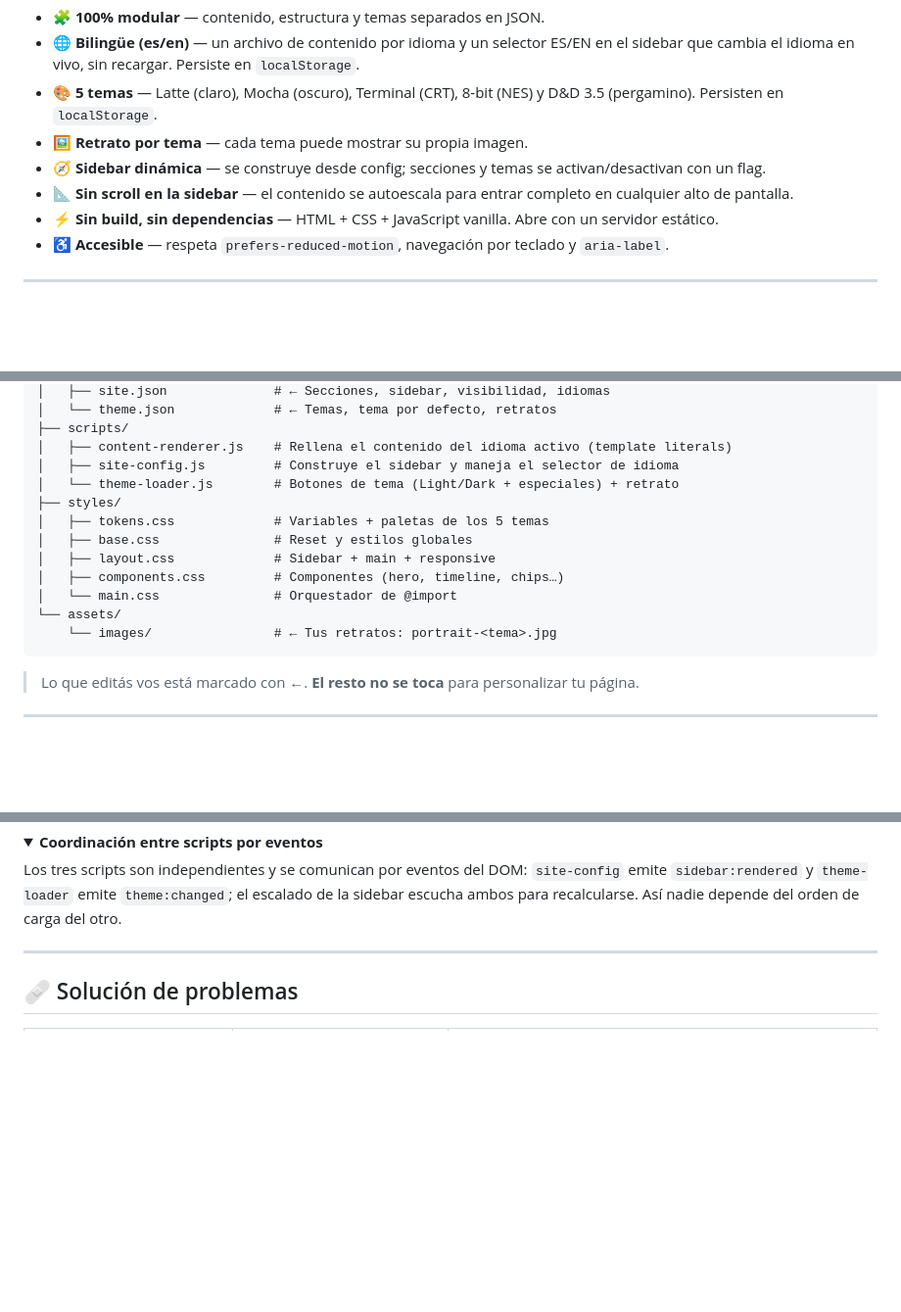
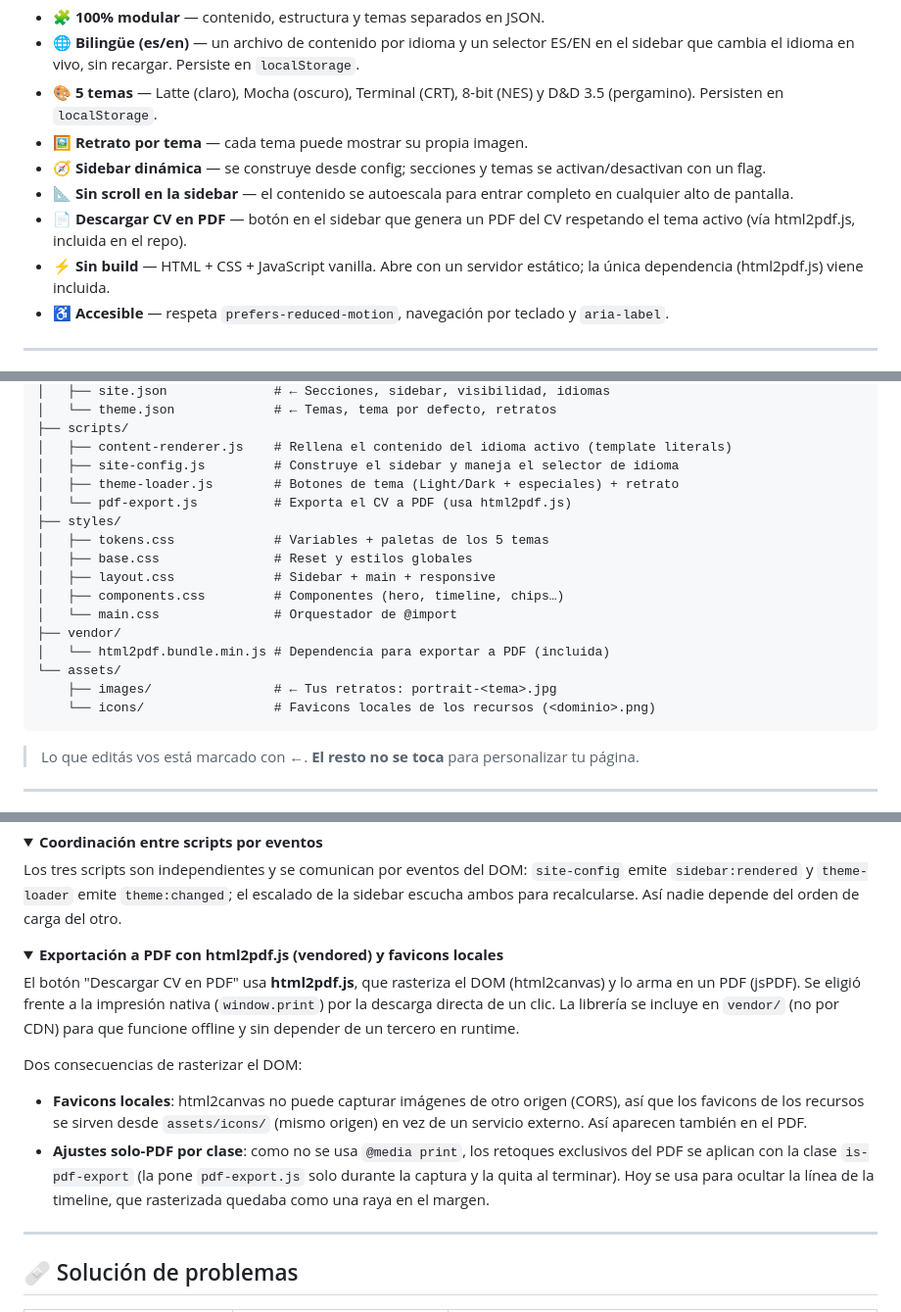
Before and after one commit to Guillepee/Personal_page, a Markdown page: README.md, 3 parts joined by grey strips. Shown at 98% size. Rendered like a GitHub page; folded sections open; blank space fills up the shorter version.

Commit message:
docs(readme): documentar la exportación a PDF y la dependencia html2pdf.js
- Badge y tagline: la web deja de ser "0 dependencias"; la única es
  html2pdf.js (vendored), para exportar el CV a PDF.
- Característica "Descargar CV en PDF".
- Estructura: pdf-export.js, vendor/ y assets/icons/.
- Decisión de diseño: por qué html2pdf vendored y favicons locales (CORS).

Co-Authored-By: Claude Opus 4.8 <noreply@anthropic.com>

````diff
--- a/README.md
+++ b/README.md
@@ -54,7 +54,8 @@ Inspiración visual: el tema **Anuppuccin** de Obsidian (Catppuccin + tipografí
 - 🖼️ **Retrato por tema** — cada tema puede mostrar su propia imagen.
 - 🧭 **Sidebar dinámica** — se construye desde config; secciones y temas se activan/desactivan con un flag.
 - 📐 **Sin scroll en la sidebar** — el contenido se autoescala para entrar completo en cualquier alto de pantalla.
-- ⚡ **Sin build, sin dependencias** — HTML + CSS + JavaScript vanilla. Abre con un servidor estático.
+- 📄 **Descargar CV en PDF** — botón en el sidebar que genera un PDF del CV respetando el tema activo (vía html2pdf.js, incluida en el repo).
+- ⚡ **Sin build** — HTML + CSS + JavaScript vanilla. Abre con un servidor estático; la única dependencia (html2pdf.js) viene incluida.
 - ♿ **Accesible** — respeta `prefers-reduced-motion`, navegación por teclado y `aria-label`.
 
 ---
@@ -105,15 +106,19 @@ El CSS **nunca tiene valores hardcodeados**: todo literal vive en `styles/tokens
 ├── scripts/
 │   ├── content-renderer.js    # Rellena el contenido del idioma activo (template literals)
 │   ├── site-config.js         # Construye el sidebar y maneja el selector de idioma
-│   └── theme-loader.js        # Botones de tema (Light/Dark + especiales) + retrato
+│   ├── theme-loader.js        # Botones de tema (Light/Dark + especiales) + retrato
+│   └── pdf-export.js          # Exporta el CV a PDF (usa html2pdf.js)
 ├── styles/
 │   ├── tokens.css             # Variables + paletas de los 5 temas
 │   ├── base.css               # Reset y estilos globales
 │   ├── layout.css             # Sidebar + main + responsive
 │   ├── components.css         # Componentes (hero, timeline, chips…)
 │   └── main.css               # Orquestador de @import
+├── vendor/
+│   └── html2pdf.bundle.min.js # Dependencia para exportar a PDF (incluida)
 └── assets/
-    └── images/                # ← Tus retratos: portrait-<tema>.jpg
+    ├── images/                # ← Tus retratos: portrait-<tema>.jpg
+    └── icons/                 # Favicons locales de los recursos (<dominio>.png)
 ```
 
 > Lo que editás vos está marcado con ←. **El resto no se toca** para personalizar tu página.
@@ -340,6 +345,16 @@ No es una SPA: es scroll a secciones con anclas, con un `IntersectionObserver` q
 Los tres scripts son independientes y se comunican por eventos del DOM: `site-config` emite `sidebar:rendered` y `theme-loader` emite `theme:changed`; el escalado de la sidebar escucha ambos para recalcularse. Así nadie depende del orden de carga del otro.
 </details>
 
+<details>
+<summary><strong>Exportación a PDF con html2pdf.js (vendored) y favicons locales</strong></summary>
+
+El botón "Descargar CV en PDF" usa **html2pdf.js**, que rasteriza el DOM (html2canvas) y lo arma en un PDF (jsPDF). Se eligió frente a la impresión nativa (`window.print`) por la descarga directa de un clic. La librería se incluye en `vendor/` (no por CDN) para que funcione offline y sin depender de un tercero en runtime.
+
+Dos consecuencias de rasterizar el DOM:
+- **Favicons locales**: html2canvas no puede capturar imágenes de otro origen (CORS), así que los favicons de los recursos se sirven desde `assets/icons/` (mismo origen) en vez de un servicio externo. Así aparecen también en el PDF.
+- **Ajustes solo-PDF por clase**: como no se usa `@media print`, los retoques exclusivos del PDF se aplican con la clase `is-pdf-export` (la pone `pdf-export.js` solo durante la captura y la quita al terminar). Hoy se usa para ocultar la línea de la timeline, que rasterizada quedaba como una raya en el margen.
+</details>
+
 ---
 
 ## 🩹 Solución de problemas
````
Also changed, not shown: other parts of README.md (+2 -2 lines).
